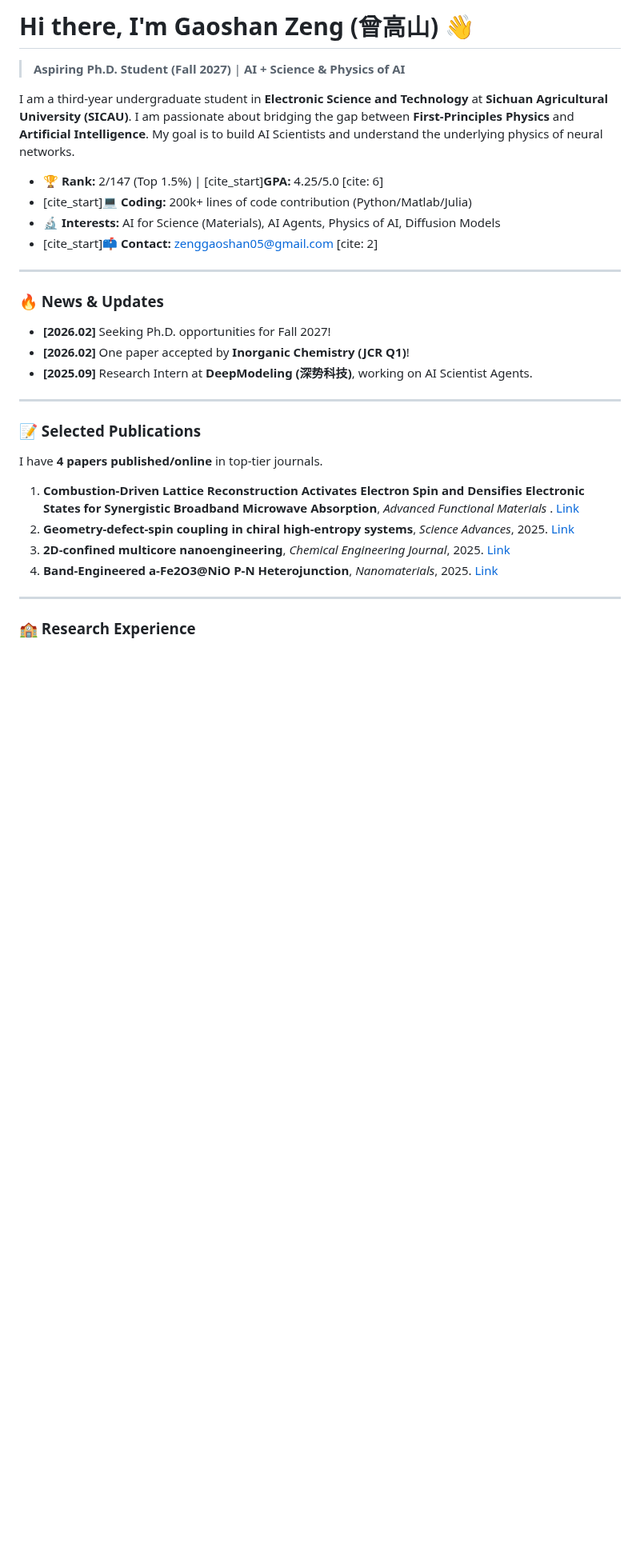
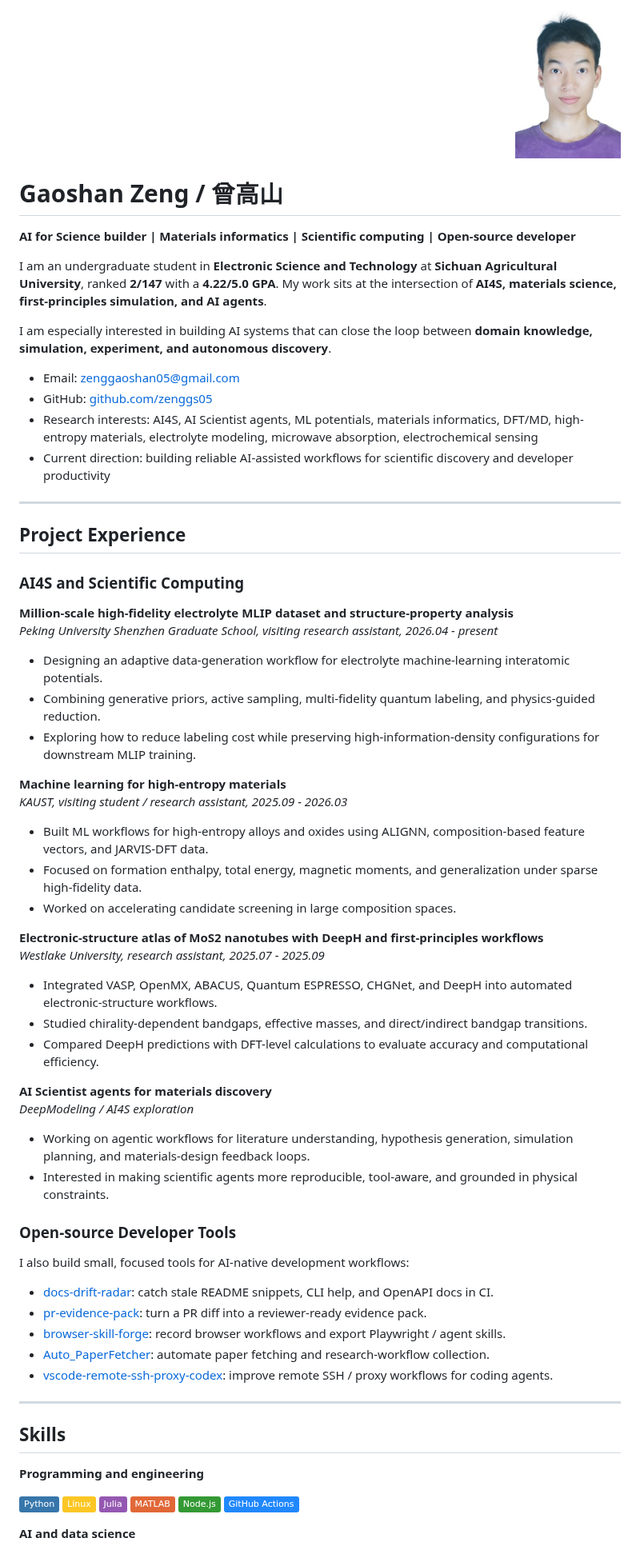
Before and after one commit to zenggs05/zenggs05, a Markdown page: README.md, the part around one of its changes. Shown at 80% size. GitHub-like rendering; pictures changed too: assets/profile.jpg (added); badges without logos; blank space fills up the shorter version.

Commit message:
Refresh GitHub profile

```diff
--- a/README.md
+++ b/README.md
@@ -1,33 +1,75 @@
-# Hi there, I'm Gaoshan Zeng (曾高山) 👋
+<p align="right">
+  <img src="./assets/profile.jpg" width="132" alt="Gaoshan Zeng" />
+</p>
 
-> **Aspiring Ph.D. Student (Fall 2027)** | **AI + Science & Physics of AI**
+# Gaoshan Zeng / 曾高山
 
-I am a third-year undergraduate student in **Electronic Science and Technology** at **Sichuan Agricultural University (SICAU)**.
-I am passionate about bridging the gap between **First-Principles Physics** and **Artificial Intelligence**. My goal is to build AI Scientists and understand the underlying physics of neural networks.
+**AI for Science builder | Materials informatics | Scientific computing | Open-source developer**
 
-- 🏆 **Rank:** 2/147 (Top 1.5%) | [cite_start]**GPA:** 4.25/5.0 [cite: 6]
-- [cite_start]💻 **Coding:** 200k+ lines of code contribution (Python/Matlab/Julia)
-- 🔬 **Interests:** AI for Science (Materials), AI Agents, Physics of AI, Diffusion Models
-- [cite_start]📫 **Contact:** zenggaoshan05@gmail.com [cite: 2]
+I am an undergraduate student in **Electronic Science and Technology** at **Sichuan Agricultural University**, ranked **2/147** with a **4.22/5.0 GPA**. My work sits at the intersection of **AI4S, materials science, first-principles simulation, and AI agents**.
+
+I am especially interested in building AI systems that can close the loop between **domain knowledge, simulation, experiment, and autonomous discovery**.
+
+- Email: [zenggaoshan05@gmail.com](mailto:zenggaoshan05@gmail.com)
+- GitHub: [github.com/zenggs05](https://github.com/zenggs05)
+- Research interests: AI4S, AI Scientist agents, ML potentials, materials informatics, DFT/MD, high-entropy materials, electrolyte modeling, microwave absorption, electrochemical sensing
+- Current direction: building reliable AI-assisted workflows for scientific discovery and developer productivity
 
 ---
 
-### 🔥 News & Updates
-- **[2026.02]** Seeking Ph.D. opportunities for Fall 2027!
-- **[2026.02]** One paper accepted by **Inorganic Chemistry (JCR Q1)**!
-- **[2025.09]** Research Intern at **DeepModeling (深势科技)**, working on AI Scientist Agents.
+## Project Experience
+
+### AI4S and Scientific Computing
+
+**Million-scale high-fidelity electrolyte MLIP dataset and structure-property analysis**
+*Peking University Shenzhen Graduate School, visiting research assistant, 2026.04 - present*
+
+- Designing an adaptive data-generation workflow for electrolyte machine-learning interatomic potentials.
+- Combining generative priors, active sampling, multi-fidelity quantum labeling, and physics-guided reduction.
+- Exploring how to reduce labeling cost while preserving high-information-density configurations for downstream MLIP training.
+
+**Machine learning for high-entropy materials**
+*KAUST, visiting student / research assistant, 2025.09 - 2026.03*
+
+- Built ML workflows for high-entropy alloys and oxides using ALIGNN, composition-based feature vectors, and JARVIS-DFT data.
+- Focused on formation enthalpy, total energy, magnetic moments, and generalization under sparse high-fidelity data.
+- Worked on accelerating candidate screening in large composition spaces.
+
+**Electronic-structure atlas of MoS2 nanotubes with DeepH and first-principles workflows**
+*Westlake University, research assistant, 2025.07 - 2025.09*
+
+- Integrated VASP, OpenMX, ABACUS, Quantum ESPRESSO, CHGNet, and DeepH into automated electronic-structure workflows.
+- Studied chirality-dependent bandgaps, effective masses, and direct/indirect bandgap transitions.
+- Compared DeepH predictions with DFT-level calculations to evaluate accuracy and computational efficiency.
+
+**AI Scientist agents for materials discovery**
+*DeepModeling / AI4S exploration*
+
+- Working on agentic workflows for literature understanding, hypothesis generation, simulation planning, and materials-design feedback loops.
+- Interested in making scientific agents more reproducible, tool-aware, and grounded in physical constraints.
+
+### Open-source Developer Tools
+
+I also build small, focused tools for AI-native development workflows:
+
+- [docs-drift-radar](https://github.com/zenggs05/docs-drift-radar): catch stale README snippets, CLI help, and OpenAPI docs in CI.
+- [pr-evidence-pack](https://github.com/zenggs05/pr-evidence-pack): turn a PR diff into a reviewer-ready evidence pack.
+- [browser-skill-forge](https://github.com/zenggs05/browser-skill-forge): record browser workflows and export Playwright / agent skills.
+- [Auto_PaperFetcher](https://github.com/zenggs05/Auto_PaperFetcher): automate paper fetching and research-workflow collection.
+- [vscode-remote-ssh-proxy-codex](https://github.com/zenggs05/vscode-remote-ssh-proxy-codex): improve remote SSH / proxy workflows for coding agents.
 
 ---
 
-### 📝 Selected Publications
+## Skills
 
-I have **4 papers published/online** in top-tier journals.
+**Programming and engineering**
 
-1. **Combustion-Driven Lattice Reconstruction Activates Electron Spin and Densifies Electronic States for Synergistic Broadband Microwave Absorption**, *Advanced Functional Materials* . [Link](https://advanced.onlinelibrary.wiley.com/doi/abs/10.1002/adfm.202528574)
-2. **Geometry-defect-spin coupling in chiral high-entropy systems**, *Science Advances*, 2025. [Link](https://www.science.org/doi/abs/10.1126/sciadv.adz2218)
-3. **2D-confined multicore nanoengineering**, *Chemical Engineering Journal*, 2025. [Link](https://www.sciencedirect.com/science/article/abs/pii/S1385894725123279)
-4. **Band-Engineered a-Fe2O3@NiO P-N Heterojunction**, *Nanomaterials*, 2025. [Link](https://www.mdpi.com/2079-4991/15/13/987)
----
+![Python](https://img.shields.io/badge/Python-3776AB?style=flat&logo=python&logoColor=white)
+![Linux](https://img.shields.io/badge/Linux-FCC624?style=flat&logo=linux&logoColor=black)
+![Julia](https://img.shields.io/badge/Julia-9558B2?style=flat&logo=julia&logoColor=white)
+![MATLAB](https://img.shields.io/badge/MATLAB-e16737?style=flat)
+![Node.js](https://img.shields.io/badge/Node.js-339933?style=flat&logo=nodedotjs&logoColor=white)
+![GitHub Actions](https://img.shields.io/badge/GitHub_Actions-2088FF?style=flat&logo=githubactions&logoColor=white)
 
-### 🏫 Research Experience
+**AI and data science**
 
```
Also changed, not shown: other parts of README.md (+34 -34 lines).
